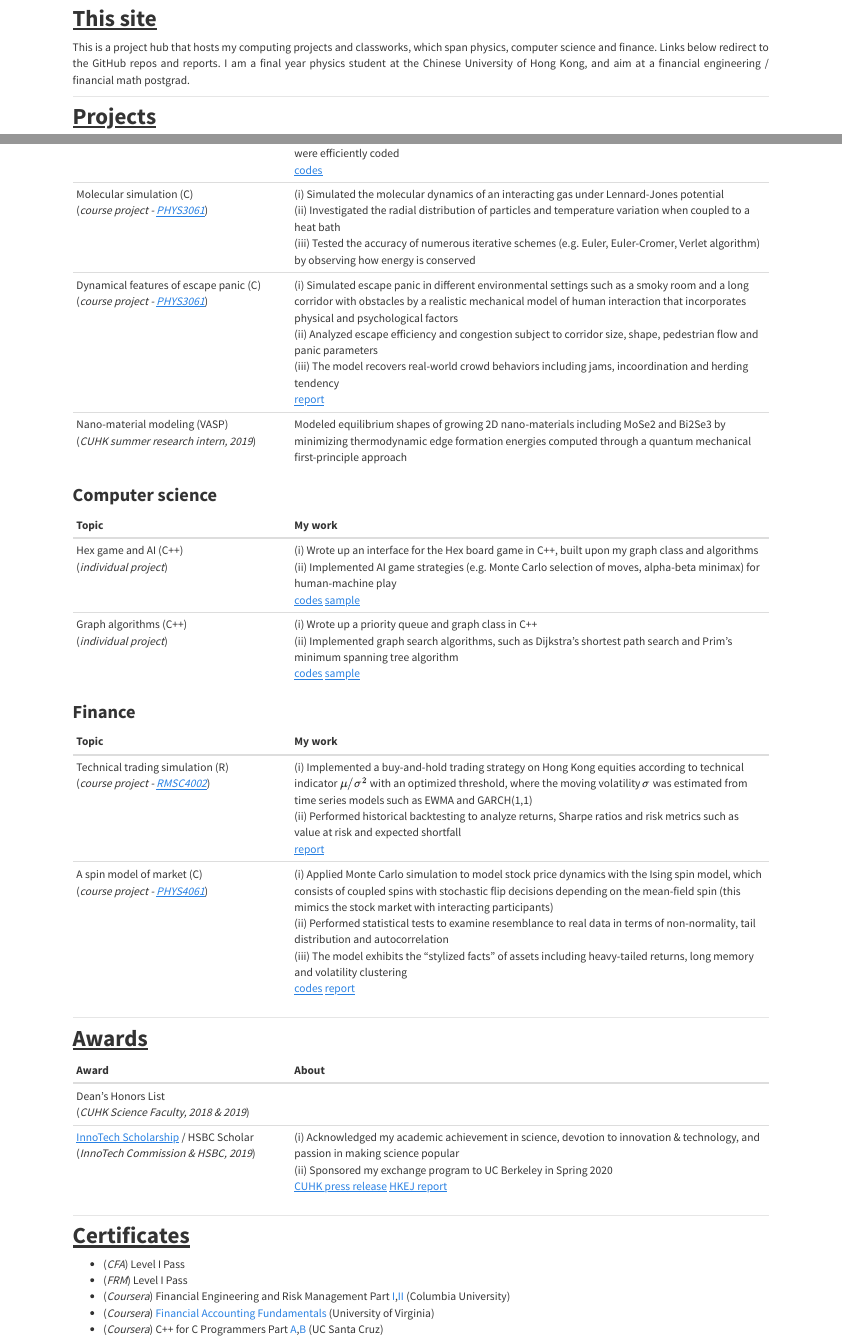
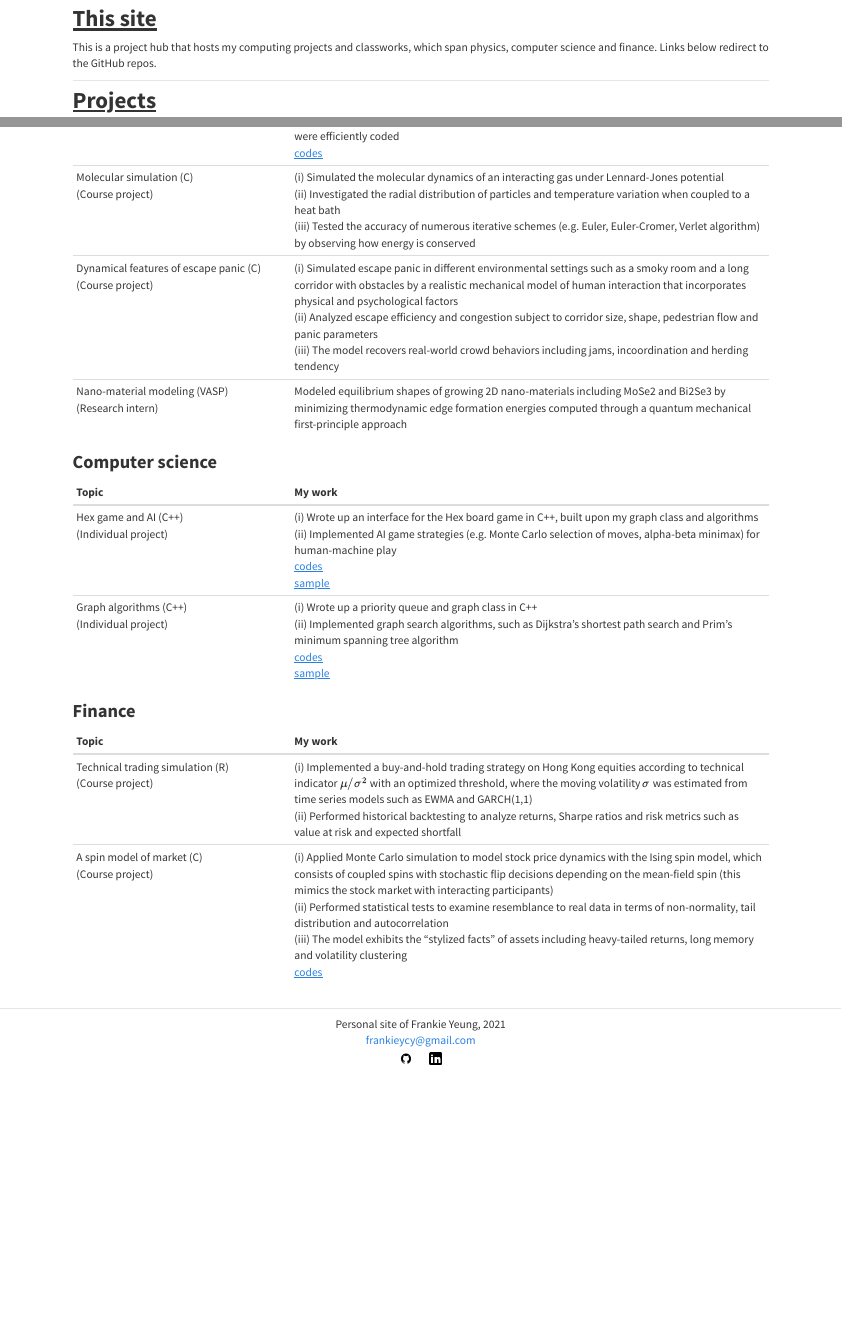
Before and after one commit to frankieycy/frankieycy.github.io, an R Markdown document (Rmd/index.Rmd): the page in a window 1100 px wide, from 190 px down before the commit and from 150 px down after it, so that both start at the same text, and a second part further down, joined at a grey line. The pictures show the output file index.html that the author committed with the source, opened offline.

Commit message:
2021 updates

```diff
--- a/Rmd/index.Rmd
+++ b/Rmd/index.Rmd
@@ -19,7 +19,7 @@ output:
 
 ## This site
 
-This is a project hub that hosts my computing projects and classworks, which span physics, computer science and finance. Links below redirect to the GitHub repos and reports. I am a final year physics student at the Chinese University of Hong Kong, and aim at a financial engineering / financial math postgrad.
+This is a project hub that hosts my computing projects and classworks, which span physics, computer science and finance. Links below redirect to the GitHub repos.
 
 ***************************************
 
@@ -34,3 +31,0 @@ This is a project hub that hosts my computing projects and classworks, which spa
-| Molecular simulation (C)<br>(_course project - [PHYS3061](course-info.html#phys3061)_) | (i) Simulated the molecular dynamics of an interacting gas under Lennard-Jones potential<br>(ii) Investigated the radial distribution of particles and temperature variation when coupled to a heat bath<br>(iii) Tested the accuracy of numerous iterative schemes (e.g. Euler, Euler-Cromer, Verlet algorithm) by observing how energy is conserved |
-| Dynamical features of escape panic (C)<br>(_course project - [PHYS3061](course-info.html#phys3061)_) | (i) Simulated escape panic in different environmental settings such as a smoky room and a long corridor with obstacles by a realistic mechanical model of human interaction that incorporates physical and psychological factors<br>(ii) Analyzed escape efficiency and congestion subject to corridor size, shape, pedestrian flow and panic parameters<br>(iii) The model recovers real-world crowd behaviors including jams, incoordination and herding tendency<br>[report](https://drive.google.com/open?id=1GEi4yqK3EG2BpgSe4d0epMcw3zSGdl7h) |
-| Nano-material modeling (VASP)<br>(_CUHK summer research intern, 2019_) | Modeled equilibrium shapes of growing 2D nano-materials including MoSe2 and Bi2Se3 by minimizing thermodynamic edge formation energies computed through a quantum mechanical first-principle approach |
@@ -37,35 +34,38 @@ This is a project hub that hosts my computing projects and classworks, which spa
+| Molecular simulation (C)<br>(Course project) | (i) Simulated the molecular dynamics of an interacting gas under Lennard-Jones potential<br>(ii) Investigated the radial distribution of particles and temperature variation when coupled to a heat bath<br>(iii) Tested the accuracy of numerous iterative schemes (e.g. Euler, Euler-Cromer, Verlet algorithm) by observing how energy is conserved |
+| Dynamical features of escape panic (C)<br>(Course project) | (i) Simulated escape panic in different environmental settings such as a smoky room and a long corridor with obstacles by a realistic mechanical model of human interaction that incorporates physical and psychological factors<br>(ii) Analyzed escape efficiency and congestion subject to corridor size, shape, pedestrian flow and panic parameters<br>(iii) The model recovers real-world crowd behaviors including jams, incoordination and herding tendency |
+| Nano-material modeling (VASP)<br>(Research intern) | Modeled equilibrium shapes of growing 2D nano-materials including MoSe2 and Bi2Se3 by minimizing thermodynamic edge formation energies computed through a quantum mechanical first-principle approach |
 
 ### Computer science
 
 | Topic | My work |
 | ----- | ----------- |
-| Hex game and AI (C++)<br>(_individual project_) | (i) Wrote up an interface for the Hex board game in C++, built upon my graph class and algorithms<br>(ii) Implemented AI game strategies (e.g. Monte Carlo selection of moves, alpha-beta minimax) for human-machine play<br>[codes](https://github.com/frankieycy/hex-game) [sample](https://github.com/frankieycy/hex-game/blob/master/main.out) |
-| Graph algorithms (C++)<br>(_individual project_) | (i) Wrote up a priority queue and graph class in C++<br>(ii) Implemented graph search algorithms, such as Dijkstra's shortest path search and Prim's minimum spanning tree algorithm<br>[codes](https://github.com/frankieycy/graph-algorithm) [sample](https://github.com/frankieycy/graph-algorithm/blob/master/main.out) |
+| Hex game and AI (C++)<br>(Individual project) | (i) Wrote up an interface for the Hex board game in C++, built upon my graph class and algorithms<br>(ii) Implemented AI game strategies (e.g. Monte Carlo selection of moves, alpha-beta minimax) for human-machine play<br>[codes](https://github.com/frankieycy/hex-game)<br>[sample](https://github.com/frankieycy/hex-game/blob/master/main.out) |
+| Graph algorithms (C++)<br>(Individual project) | (i) Wrote up a priority queue and graph class in C++<br>(ii) Implemented graph search algorithms, such as Dijkstra's shortest path search and Prim's minimum spanning tree algorithm<br>[codes](https://github.com/frankieycy/graph-algorithm)<br>[sample](https://github.com/frankieycy/graph-algorithm/blob/master/main.out) |
 
 ### Finance
 
 | Topic | My work |
 | ----- | ----------- |
-| Technical trading simulation (R)<br>(_course project - [RMSC4002](course-info.html#rmsc4002)_) | (i) Implemented a buy-and-hold trading strategy on Hong Kong equities according to technical indicator $\mu/\sigma^2$ with an optimized threshold, where the moving volatility $\sigma$ was estimated from time series models such as EWMA and GARCH(1,1)<br>(ii) Performed historical backtesting to analyze returns, Sharpe ratios and risk metrics such as value at risk and expected shortfall<br>[report](https://drive.google.com/open?id=18PxDDSq8fbkepGPk4h6fH3ejorru2qzs) |
-| A spin model of market (C)<br>(_course project - [PHYS4061](course-info.html#phys4061)_) | (i) Applied Monte Carlo simulation to model stock price dynamics with the Ising spin model, which consists of coupled spins with stochastic flip decisions depending on the mean-field spin (this mimics the stock market with interacting participants)<br>(ii) Performed statistical tests to examine resemblance to real data in terms of non-normality, tail distribution and autocorrelation<br>(iii) The model exhibits the “stylized facts” of assets including heavy-tailed returns, long memory and volatility clustering<br>[codes](https://github.com/frankieycy/ising-stock) [report](https://drive.google.com/open?id=1nDeWmzLs3zxIkhyL3w2mGlWpbIRBVL5k) |
+| Technical trading simulation (R)<br>(Course project) | (i) Implemented a buy-and-hold trading strategy on Hong Kong equities according to technical indicator $\mu/\sigma^2$ with an optimized threshold, where the moving volatility $\sigma$ was estimated from time series models such as EWMA and GARCH(1,1)<br>(ii) Performed historical backtesting to analyze returns, Sharpe ratios and risk metrics such as value at risk and expected shortfall |
+| A spin model of market (C)<br>(Course project) | (i) Applied Monte Carlo simulation to model stock price dynamics with the Ising spin model, which consists of coupled spins with stochastic flip decisions depending on the mean-field spin (this mimics the stock market with interacting participants)<br>(ii) Performed statistical tests to examine resemblance to real data in terms of non-normality, tail distribution and autocorrelation<br>(iii) The model exhibits the “stylized facts” of assets including heavy-tailed returns, long memory and volatility clustering<br>[codes](https://github.com/frankieycy/ising-stock) |
 
-***************************************
+<!-- *************************************** -->
 
-## Awards
+<!-- ## Awards -->
 
-| Award | About |
-| ----- | ----------- |
-| Dean's Honors List<br>(_CUHK Science Faculty, 2018 & 2019_) |  |
-| [InnoTech Scholarship](https://innotechscholarship.hkfyg.org.hk/en/aim-of-the-scholarship/) / HSBC Scholar<br>(_InnoTech Commission & HSBC, 2019_) | (i) Acknowledged my academic achievement in science, devotion to innovation & technology, and passion in making science popular<br>(ii) Sponsored my exchange program to UC Berkeley in Spring 2020<br>[CUHK press release](https://www.cpr.cuhk.edu.hk/en/press_detail.php?id=3015&t=six-cuhk-students-awarded-the-innovation-and-technology-scholarship) [HKEJ report](http://startupbeat.hkej.com/?p=74912) |
+<!-- | Award | About | -->
+<!-- | ----- | ----------- | -->
+<!-- | Dean's Honors List<br>(_CUHK Science Faculty, 2018 & 2019_) |  | -->
+<!-- | [InnoTech Scholarship](https://innotechscholarship.hkfyg.org.hk/en/aim-of-the-scholarship/) / HSBC Scholar<br>(_InnoTech Commission & HSBC, 2019_) | (i) Acknowledged my academic achievement in science, devotion to innovation & technology, and passion in making science popular<br>(ii) Sponsored my exchange program to UC Berkeley in Spring 2020<br>[CUHK press release](https://www.cpr.cuhk.edu.hk/en/press_detail.php?id=3015&t=six-cuhk-students-awarded-the-innovation-and-technology-scholarship) [HKEJ report](http://startupbeat.hkej.com/?p=74912) | -->
 
-***************************************
+<!-- *************************************** -->
 
-## Certificates
+<!-- ## Certificates -->
 
-* (_CFA_) Level I Pass
-* (_FRM_) Level I Pass
-* (_Coursera_) Financial Engineering and Risk Management Part [I](https://www.coursera.org/account/accomplishments/certificate/4QM7VMM6MFA3),[II](https://www.coursera.org/account/accomplishments/certificate/VATN6AHFHQDV) (Columbia University)
-* (_Coursera_) [Financial Accounting Fundamentals](https://www.coursera.org/account/accomplishments/certificate/HRYX4A58SDJ3) (University of Virginia)
-* (_Coursera_) C++ for C Programmers Part [A](https://www.coursera.org/account/accomplishments/certificate/GE2FSAR58TRZ),[B](https://www.coursera.org/account/accomplishments/certificate/KZUCHSYZDMDM) (UC Santa Cruz)
+<!-- * (_CFA_) Level I Pass -->
+<!-- * (_FRM_) Level I Pass -->
+<!-- * (_Coursera_) Financial Engineering and Risk Management Part [I](https://www.coursera.org/account/accomplishments/certificate/4QM7VMM6MFA3),[II](https://www.coursera.org/account/accomplishments/certificate/VATN6AHFHQDV) (Columbia University) -->
+<!-- * (_Coursera_) [Financial Accounting Fundamentals](https://www.coursera.org/account/accomplishments/certificate/HRYX4A58SDJ3) (University of Virginia) -->
+<!-- * (_Coursera_) C++ for C Programmers Part [A](https://www.coursera.org/account/accomplishments/certificate/GE2FSAR58TRZ),[B](https://www.coursera.org/account/accomplishments/certificate/KZUCHSYZDMDM) (UC Santa Cruz) -->
 
 </main>
```
Also changed, not shown: footer.html, index.html, Rmd/index.Rmd (4 more changed lines).
